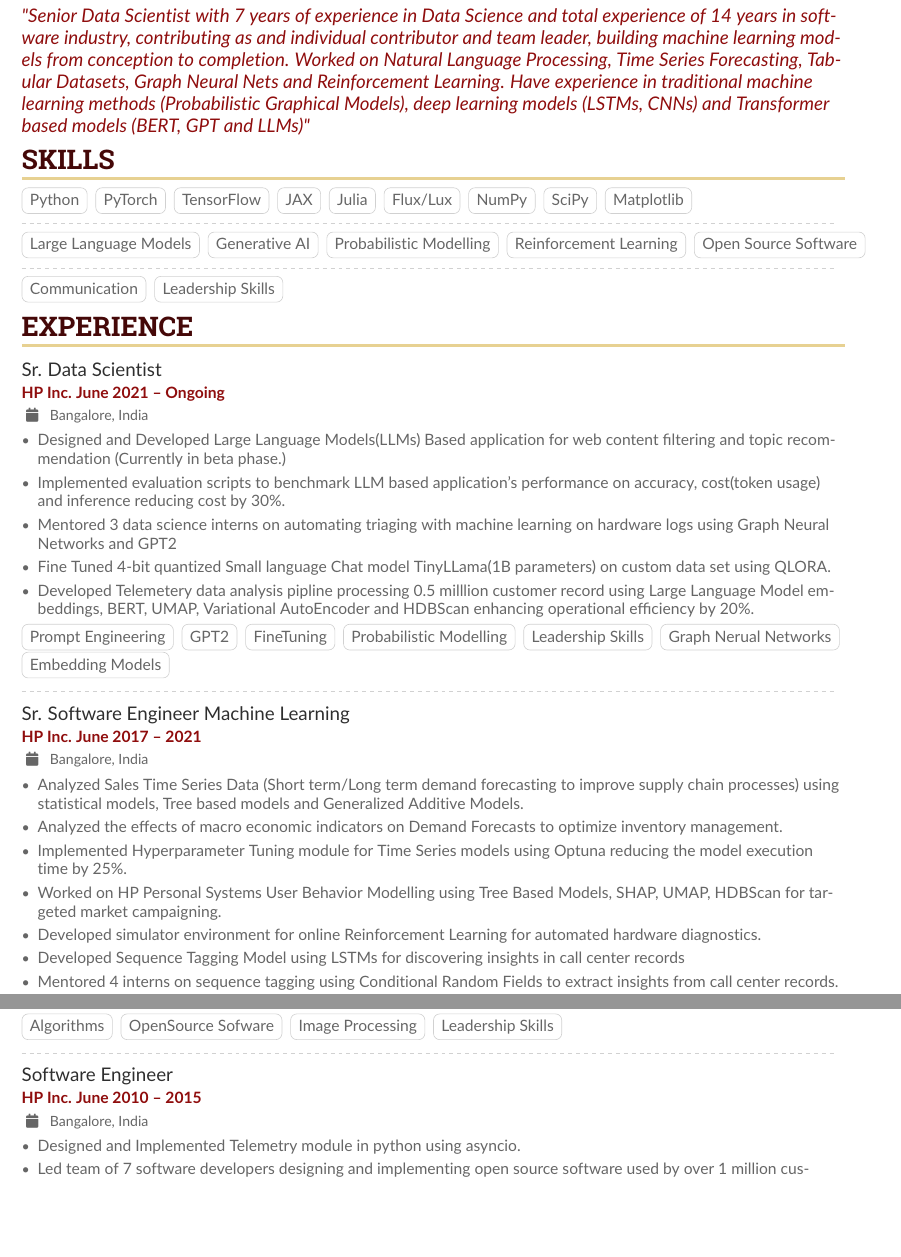
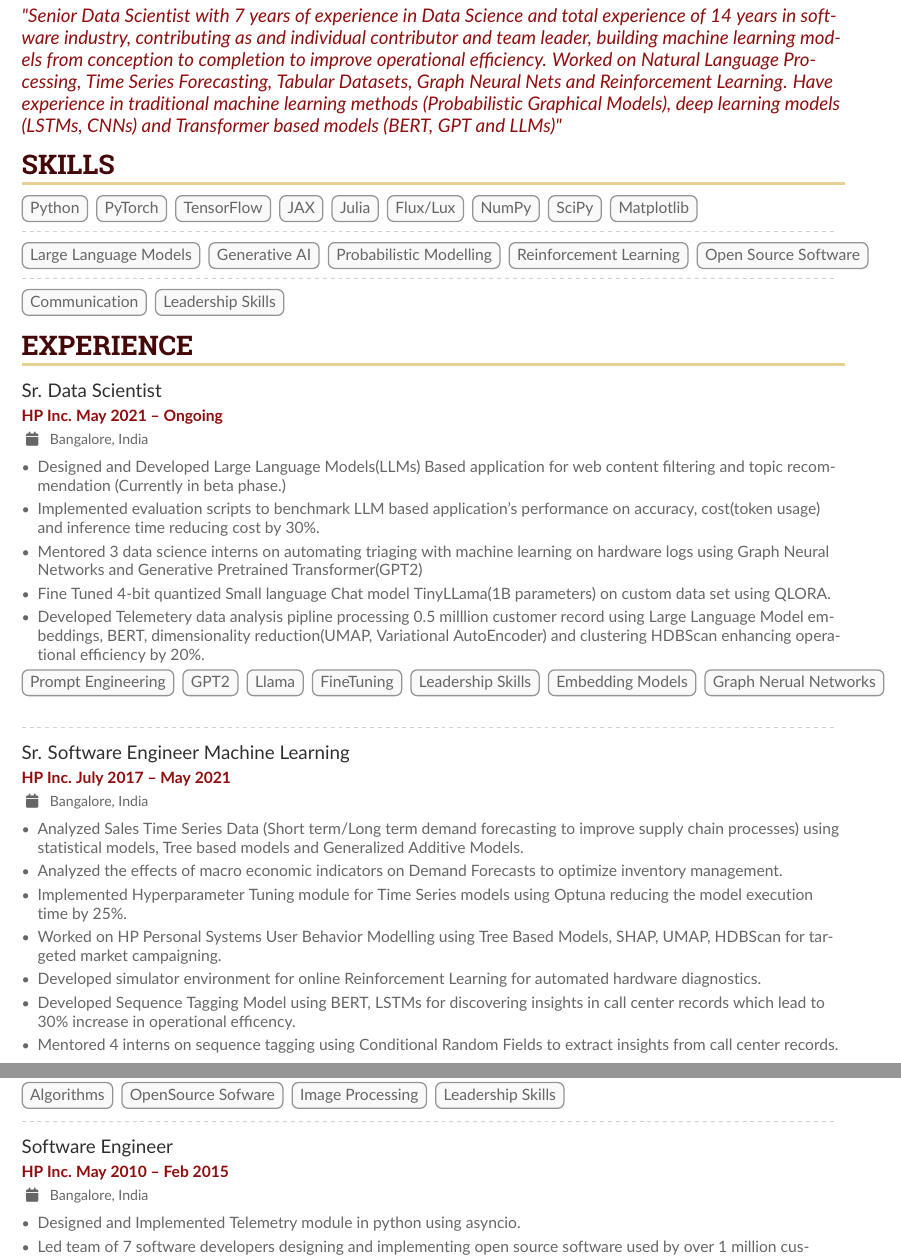
Before and after one commit to gsood-gaurav/my-cv, a LaTeX CV (curriculum-vitae.tex, which reads altacv.cls): two parts of pages 1 and 2 of 2 before the commit and two parts of pages 1 and 2 of 3 after it, joined at a grey line, cut so that both start at the same text, the shorter picture padded with empty space. Compiled offline with pdfLaTeX.

Commit message:
Updated CV

```diff
--- a/altacv.cls
+++ b/altacv.cls
@@ -317,7 +317,8 @@
 }
 
 \newcommand{\cvtag}[1]{%
-  \tikz[baseline]\node[anchor=base,draw=body!30,rounded corners,inner xsep=1ex,inner ysep =0.75ex,text height=1.5ex,text depth=.25ex]{#1};
+  \tikz[baseline]\node[anchor=base,draw=body!70,thick,rounded corners,inner
+    xsep=1ex,inner ysep =0.75ex,text height=1.5ex,text depth=.25ex,fill=gray!5]{#1};
 }
 
 \newcommand{\cvskill}[2]{%
--- a/curriculum-vitae.tex
+++ b/curriculum-vitae.tex
@@ -68,10 +68,10 @@
 
 \begin{paracol}{1}
  \begin{quote}
-"Senior Data Scientist with 7 years of experience in Data Science and total experience of 14 years in software industry, contributing as and individual contributor and team leader, building machine learning models from conception to completion. Worked on  Natural Language Processing, Time Series Forecasting, Tabular Datasets, Graph Neural Nets and  Reinforcement Learning.  Have experience in traditional machine learning methods (Probabilistic Graphical Models), deep learning models (LSTMs, CNNs) and Transformer based models (BERT, GPT and LLMs)"
+"Senior Data Scientist with 7 years of experience in Data Science and total experience of 14 years in software industry, contributing as and individual contributor and team leader, building machine learning models from conception to completion to improve operational efficiency. Worked on  Natural Language Processing, Time Series Forecasting, Tabular Datasets, Graph Neural Nets and  Reinforcement Learning.  Have experience in traditional machine learning methods (Probabilistic Graphical Models), deep learning models (LSTMs, CNNs) and Transformer based models (BERT, GPT and LLMs)"
  \end{quote}
 \cvsection{Skills}
-\label{sec:orga47b9c3}
+\label{sec:org5914739}
 \cvtag{Python}
 \cvtag{PyTorch}
 \cvtag{TensorFlow}
@@ -96,30 +96,31 @@
 \cvtag{Leadership Skills}
 
 \cvsection{Experience}
-\label{sec:orgb5a2acd}
-\cvevent{Sr. Data Scientist}{ HP Inc. June 2021 -- Ongoing}{ Bangalore, India}{}
+\label{sec:org85a5f5e}
+\cvevent{Sr. Data Scientist}{ HP Inc. May 2021 -- Ongoing}{ Bangalore, India}{}
 
 \begin{itemize}
 \item Designed and Developed Large Language Models(LLMs) Based application for web content
 filtering and topic recommendation (Currently in beta phase.)
 \item Implemented evaluation scripts to benchmark LLM based application's performance on
-accuracy, cost(token usage) and inference reducing cost by 30\%.
+accuracy, cost(token usage) and inference time reducing cost by 30\%.
 \item Mentored 3 data science interns on automating triaging with machine learning
-on hardware logs using Graph Neural Networks and GPT2
+on hardware logs using Graph Neural Networks and Generative Pretrained Transformer(GPT2)
 \item Fine Tuned 4-bit quantized Small language Chat model TinyLLama(1B parameters) on custom data set using QLORA.
 \item Developed Telemetery data analysis pipline processing 0.5 milllion customer record using Large Language Model
-embeddings, BERT, UMAP, Variational AutoEncoder and HDBScan enhancing operational efficiency by 20\%.
+embeddings, BERT, dimensionality reduction(UMAP, Variational AutoEncoder) and
+clustering HDBScan enhancing operational efficiency by 20\%.
 \end{itemize}
 
 \cvtag{Prompt Engineering}
 \cvtag{GPT2}
+\cvtag{Llama}
 \cvtag{FineTuning}
-\cvtag{Probabilistic Modelling}
 \cvtag{Leadership Skills}
+\cvtag{Embedding Models}
 \cvtag{Graph Nerual Networks}
-\cvtag{Embedding Models}
 \par\divider
-\cvevent{Sr. Software Engineer Machine Learning}{ HP Inc. June 2017 -- 2021}{ Bangalore, India}{}
+\cvevent{Sr. Software Engineer Machine Learning}{ HP Inc. July 2017 -- May 2021}{ Bangalore, India}{}
 
 \begin{itemize}
 \item Analyzed Sales Time Series Data (Short term/Long term demand forecasting to
@@ -133,8 +134,8 @@
 SHAP, UMAP, HDBScan for targeted market campaigning.
 \item Developed simulator environment for online Reinforcement Learning for
 automated hardware diagnostics.
-\item Developed Sequence Tagging Model using LSTMs for discovering insights in
-call center records
+\item Developed Sequence Tagging Model using BERT, LSTMs for discovering insights in
+call center records which lead to 30\% increase in operational efficency.
 \item Mentored 4 interns on sequence tagging using Conditional Random Fields to
 extract insights from call center records.
 \item Presented and communicated ideas about Probabilistic Modelling and
@@ -166,7 +166,7 @@
 \cvtag{Image Processing}
 \cvtag{Leadership Skills}
 \par\divider
-\cvevent{Software Engineer}{ HP Inc. June 2010 -- 2015}{ Bangalore, India}{}
+\cvevent{Software Engineer}{ HP Inc. May 2010 -- Feb 2015}{ Bangalore, India}{}
 \begin{itemize}
 \item Designed and Implemented Telemetry module in python using asyncio.
 \item Led team of 7 software developers designing and implementing open source
```
Also changed, not shown: curriculum-vitae.pdf, curriculum-vitae.tex (11 more changed lines), 2 other files.
